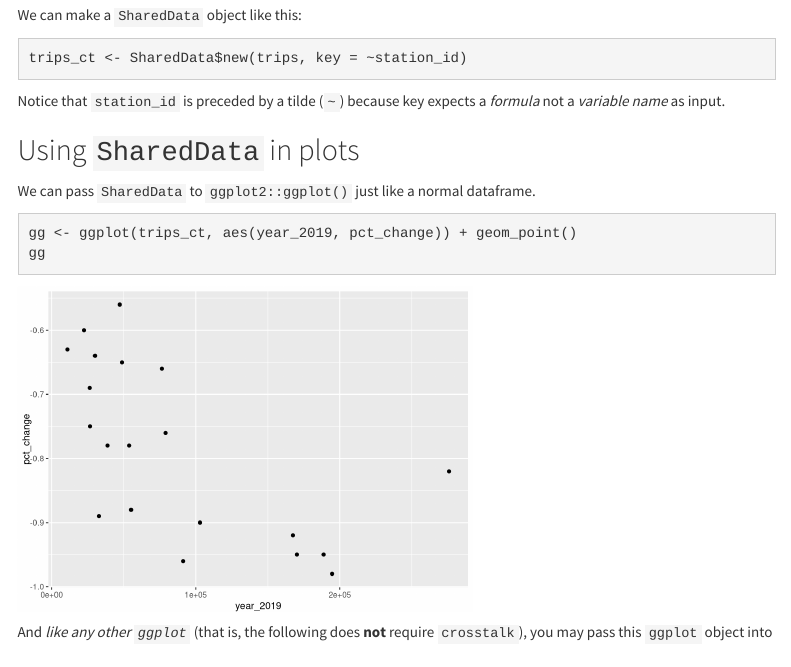
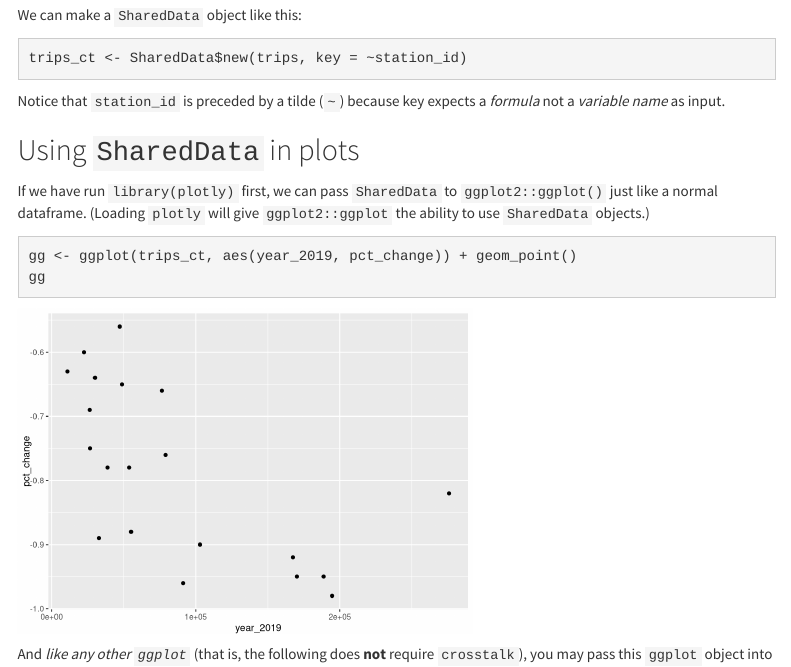
Before and after one commit to emilyriederer/demo-crosstalk, an R Markdown document (tutorial/tutorial-rmd.Rmd): the page in a window 1100 px wide, from 2140 px down. Rendered offline with R 4.5, knitr and Pandoc, with nearby package versions; code that draws random numbers runs with fixed seeds of ours; some code elsewhere in the file could not run offline; menus at the side of the page are left out.

Commit message:
Update tutorial-rmd.Rmd
Clarify that `plotly` needs to be loaded first for ggplot2 to use a `SharedData` object. I tried the code in the tutorial but ran into an error since I had not realized this. I don't fully understand it, but `plotly` masks `ggplot2::last_plot` and `graphics::layout`, at least one of which is needed for ggplot2 to use a `SharedData` object.

````diff
--- a/tutorial/tutorial-rmd.Rmd
+++ b/tutorial/tutorial-rmd.Rmd
@@ -151,7 +151,7 @@ Notice that `station_id` is preceded by a tilde (`~`) because key expects a *for
 
 ## Using `SharedData` in plots
 
-We can pass `SharedData` to `ggplot2::ggplot()` just like a normal dataframe.
+If we have run `library(plotly)` first, we can pass `SharedData` to `ggplot2::ggplot()` just like a normal dataframe. (Loading `plotly` will give `ggplot2::ggplot` the ability to use `SharedData` objects.)
 
 ```{r}
 gg <- ggplot(trips_ct, aes(year_2019, pct_change)) + geom_point()
````
